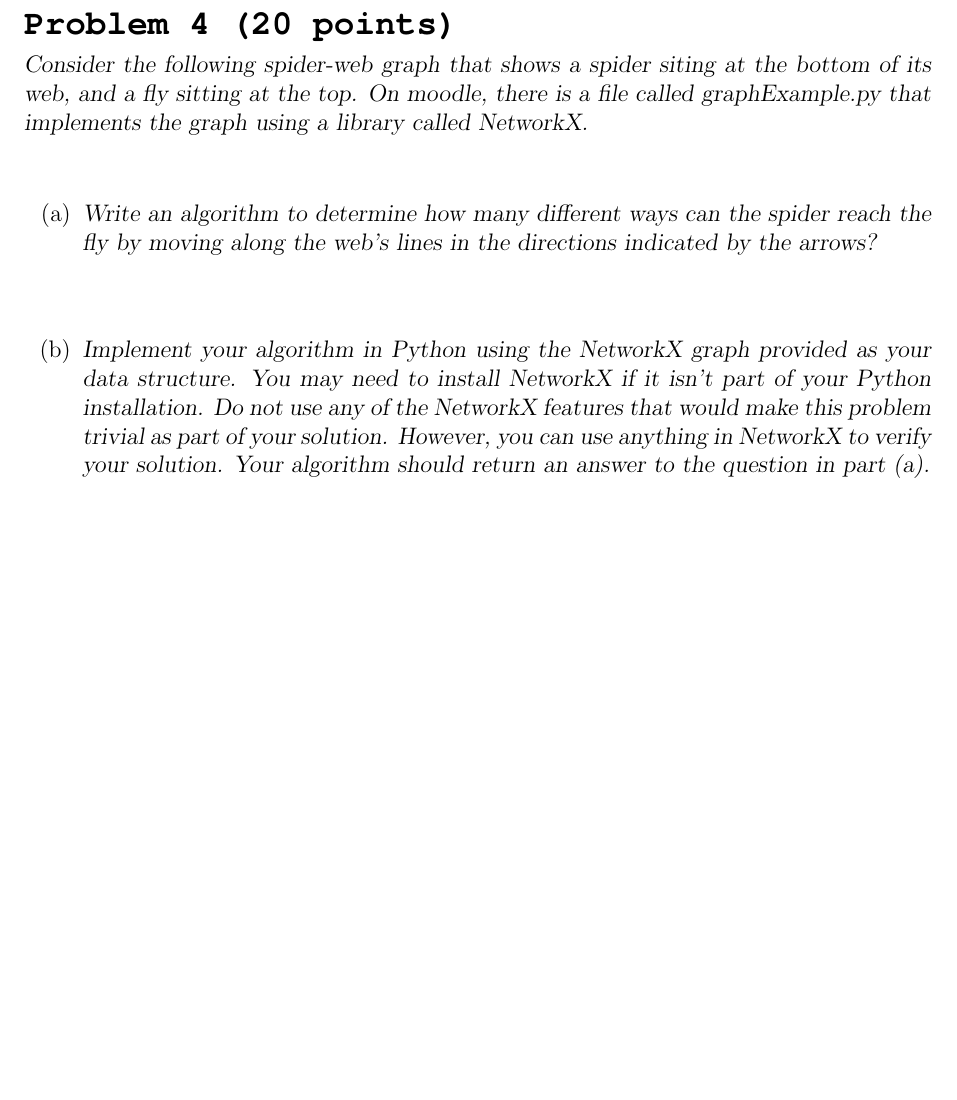
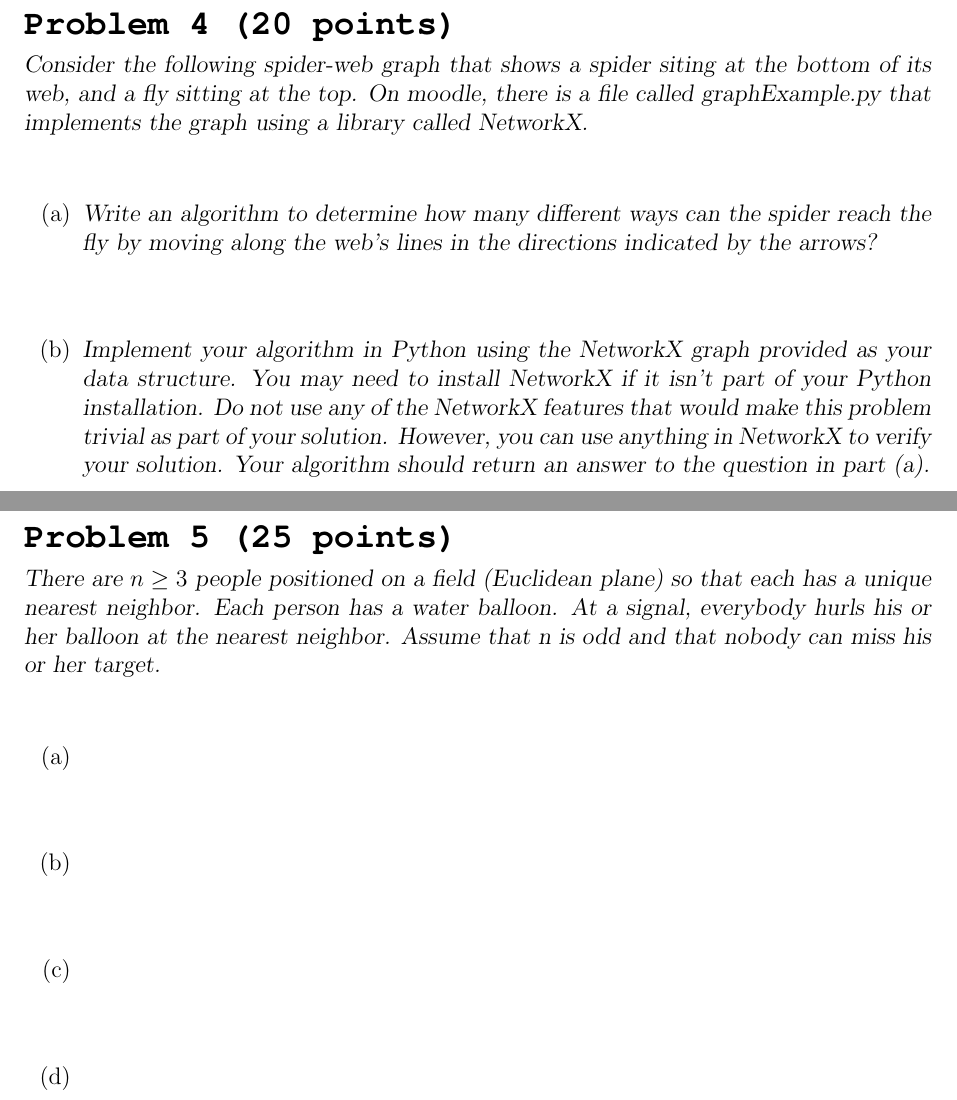
Before and after one commit to jletey/Letey_CSCI3104_Final, a LaTeX document (Letey_John_Final.tex): part of page 3 of 4 before the commit and two parts of pages 3 and 4 of 4 after it, the two joined at a grey line, cut so that both start at the same text, the shorter picture padded with empty space. Compiled offline with pdfLaTeX.

Commit message:
Updated Letey_John_Final.tex

```diff
--- a/Letey_John_Final.tex
+++ b/Letey_John_Final.tex
@@ -161,6 +161,21 @@ The brute force solution for this algorithm would have a runtime of $\Theta(n!)$
 \item[(b)]\textsl{Implement your algorithm in Python using the NetworkX graph provided as your data structure. You may need to install NetworkX if it isn’t part of your Python installation. Do not use any of the NetworkX features that would make this problem trivial as part of your solution. However, you can use anything in NetworkX to verify your solution. Your algorithm should return an answer to the question in part (a).}\\ \\
 \end{enumerate}
 % ====================================
+
+% ##################  PROBLEM 5 #####################
+\section*{{\fontfamily{qcr}\selectfont Problem 5 (25 points)}}\vspace{-10mm}
+\textsl{There are $n \geq 3$ people positioned on a field (Euclidean plane) so that each has a unique nearest neighbor. Each person has a water balloon. At a signal, everybody hurls his or her balloon at the nearest neighbor. Assume that n is odd and that nobody can miss his or her target.}
+\begin{enumerate}
+% ----------------------------  PART 5A  -----------------------------------
+\item[(a)]\textsl{}\\ \\
+% ----------------------------  PART 5B  -----------------------------------
+\item[(b)]\textsl{}\\ \\
+% ----------------------------  PART 5C  -----------------------------------
+\item[(c)]\textsl{}\\ \\
+% ----------------------------  PART 5D  -----------------------------------
+\item[(d)]\textsl{}\\ \\
+\end{enumerate}
+% ====================================
 }
 
 \end{document}
```
